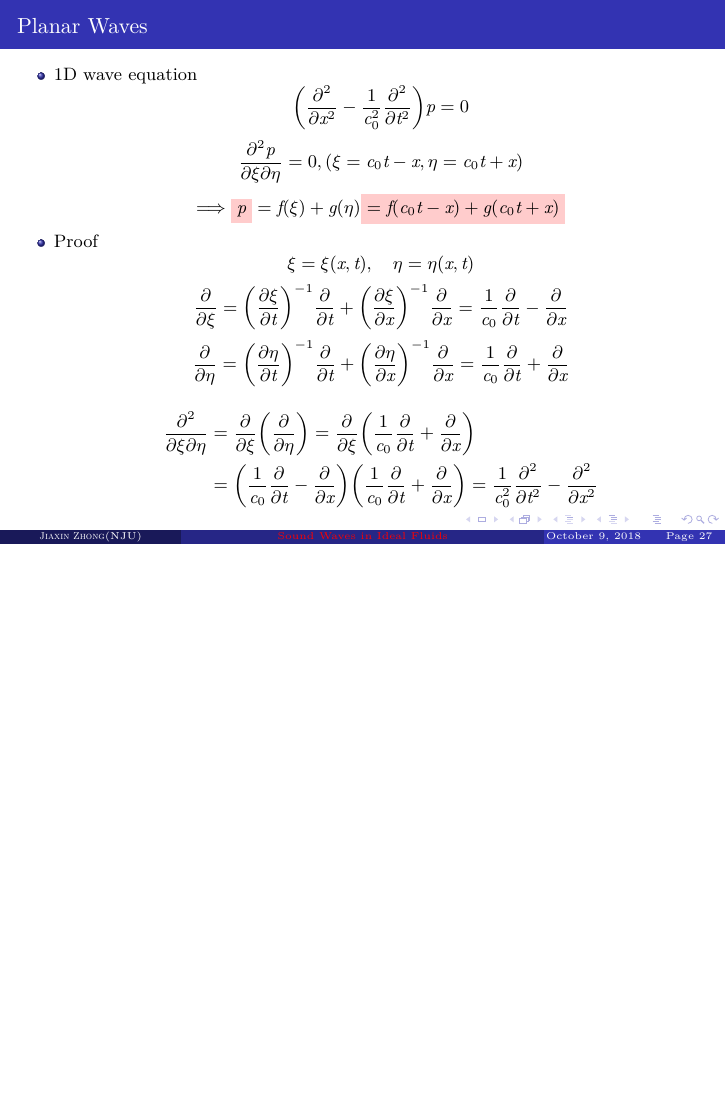
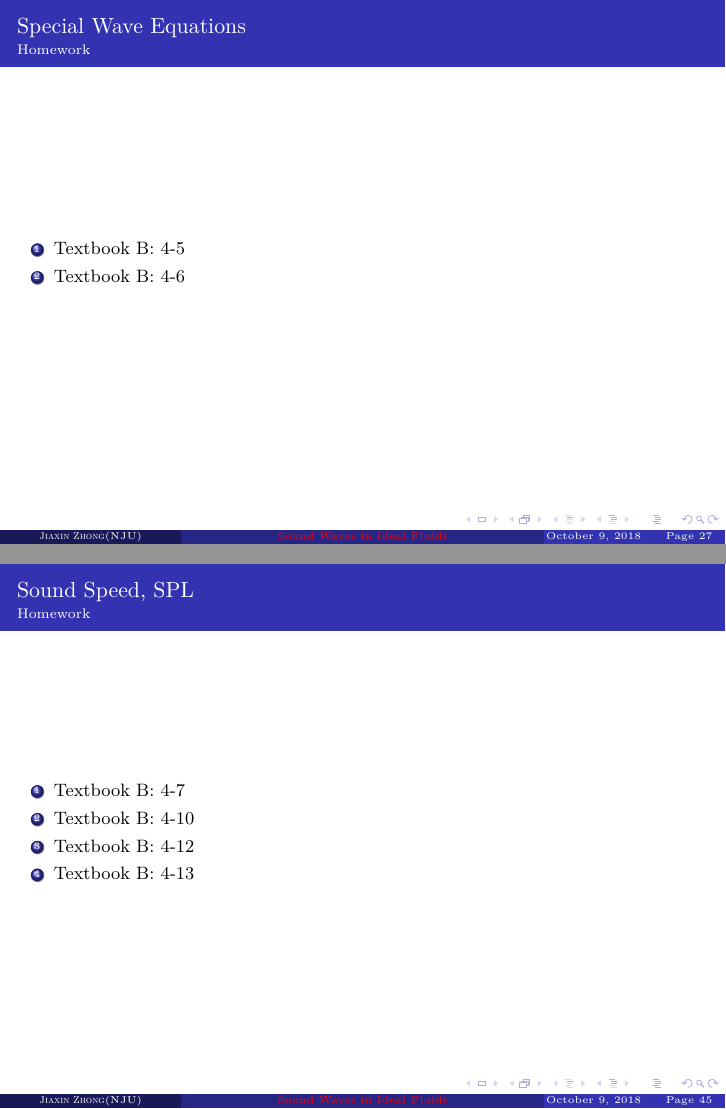
Before and after one commit to JiaxinZhong/PrinciplesOfAcoustics, LaTeX slides (theslide.tex): page 29 of 80 before the commit and pages 29 and 47 of 83 after it, the two joined at a grey line, the shorter picture padded with empty space. Compiled offline with XeLaTeX.

Commit message:
add some homework

```diff
--- a/theslide.tex
+++ b/theslide.tex
@@ -600,7 +600,15 @@
 	\end{outline}
 \end{frame}
 
-\begin{frame}{Planar Waves}
+\begin{frame}{Special Wave Equations}{Homework}
+	\begin{outline}[enumerate]
+		\1 Textbook B: 4-5
+		\1 Textbook B: 4-6
+	\end{outline}
+\end{frame}
+
+\section{Plane Waves}
+\begin{frame}{Plane Waves}
 	\begin{outline}
 		\1 1D wave equation
 		$$\qty(\pdv[2]{x} - \frac{1}{c_0^2} \pdv[2]{t}) p =0$$
@@ -632,7 +640,7 @@
 	\end{outline}
 \end{frame}
 
-\begin{frame}{Planar Waves}
+\begin{frame}{Plane Waves}
 	\begin{outline}
 		\1 1D wave equation
 		$$\qty(\pdv[2]{x} - \frac{1}{c_0^2} \pdv[2]{t}) p =0$$
@@ -904,6 +914,14 @@
 	\end{figure}
 \end{frame}
 
+\begin{frame}{Sound Speed, SPL}{Homework}
+	\begin{outline}[enumerate]
+			\1 Textbook B: 4-7
+			\1 Textbook B: 4-10
+			\1 Textbook B: 4-12
+			\1 Textbook B: 4-13
+	\end{outline}
+\end{frame}
 
 \section{Plane Waves and Interfaces}
 \begin{frame}{Plane Waves and Interfaces}
```
Also changed, not shown: theslide.tex (11 more changed lines).
